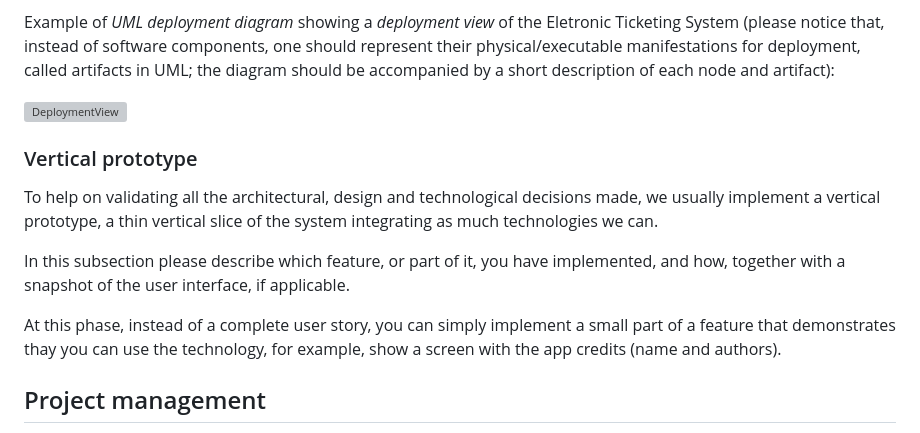
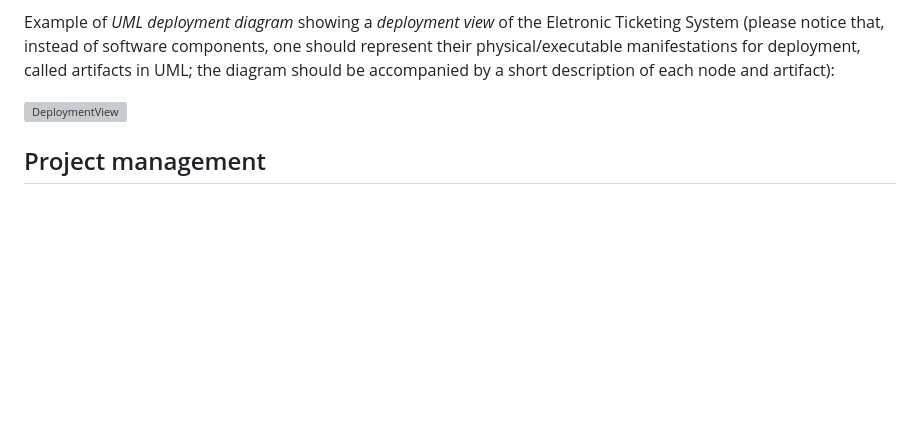
Before and after one commit to FEUP-LEIC-ES-2023-24/2LEIC01T4, a Markdown page: README.md, the part around the change printed below. GitHub-like rendering; blank space fills up the shorter version; grey boxes are pictures that could not be loaded.

```diff
--- a/README.md
+++ b/README.md
@@ -125,13 +101,6 @@ Example of _UML deployment diagram_ showing a _deployment view_ of the Eletronic
 
 ![DeploymentView](https://user-images.githubusercontent.com/9655877/160592491-20e85af9-0758-4e1e-a704-0db1be3ee65d.png)
 
-### Vertical prototype
-To help on validating all the architectural, design and technological decisions made, we usually implement a vertical prototype, a thin vertical slice of the system integrating as much technologies we can.
-
-In this subsection please describe which feature, or part of it, you have implemented, and how, together with a snapshot of the user interface, if applicable.
-
-At this phase, instead of a complete user story, you can simply implement a small part of a feature that demonstrates thay you can use the technology, for example, show a screen with the app credits (name and authors).
-
 
 ## Project management
 Software project management is the art and science of planning and leading software projects, in which software projects are planned, implemented, monitored and controlled.
```
Also changed, not shown: other parts of README.md (+1 -25 lines).
